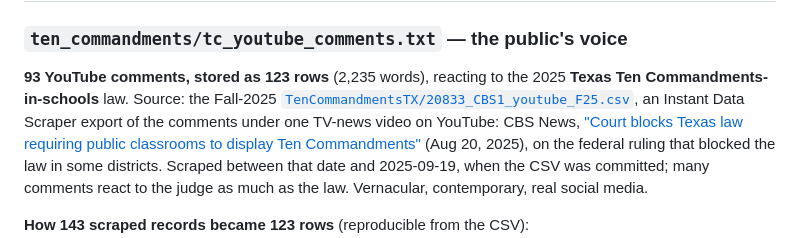
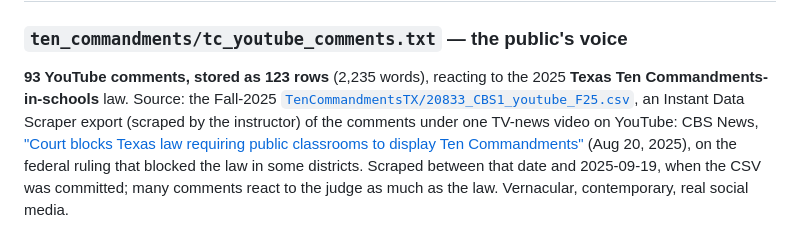
Before and after one commit to TCU-DCDA/WRIT20833_2026, a Markdown page: notebooks/data/README.md, the part around the change. Rendered like a GitHub page.

Commit message:
Data README: note the instructor scraped the Ten Commandments comments
Co-Authored-By: Claude Opus 5.5 <noreply@anthropic.com>

```diff
--- a/notebooks/data/README.md
+++ b/notebooks/data/README.md
@@ -10,7 +10,7 @@ has its own folder (`ten_commandments/` for now); more may be added later in the
 **93 YouTube comments, stored as 123 rows** (2,235 words), reacting to the 2025 **Texas Ten
 Commandments-in-schools** law. Source: the Fall-2025
 [`TenCommandmentsTX/20833_CBS1_youtube_F25.csv`](https://github.com/TCU-DCDA/WRIT20833_2025/blob/main/datasets/TenCommandmentsTX/20833_CBS1_youtube_F25.csv),
-an Instant Data Scraper export of the comments under one TV-news video on YouTube: CBS News,
+an Instant Data Scraper export (scraped by the instructor) of the comments under one TV-news video on YouTube: CBS News,
 ["Court blocks Texas law requiring public classrooms to display Ten Commandments"](https://www.youtube.com/watch?v=qr_rZWbGhzI)
 (Aug 20, 2025), on the federal ruling that blocked the law in some districts. Scraped between that
 date and 2025-09-19, when the CSV was committed; many comments react to the judge as much as the law.
```
